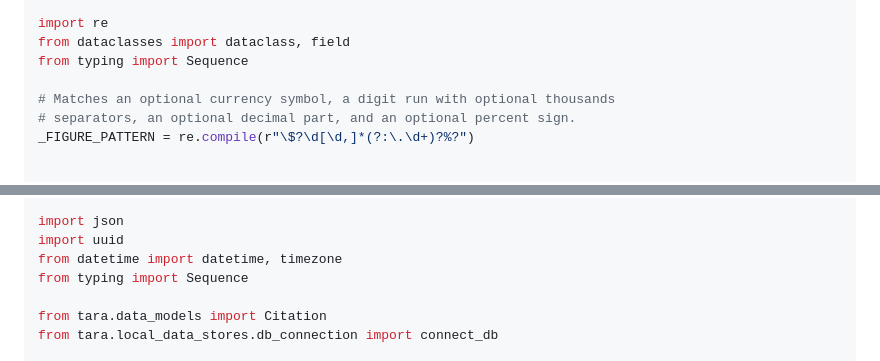
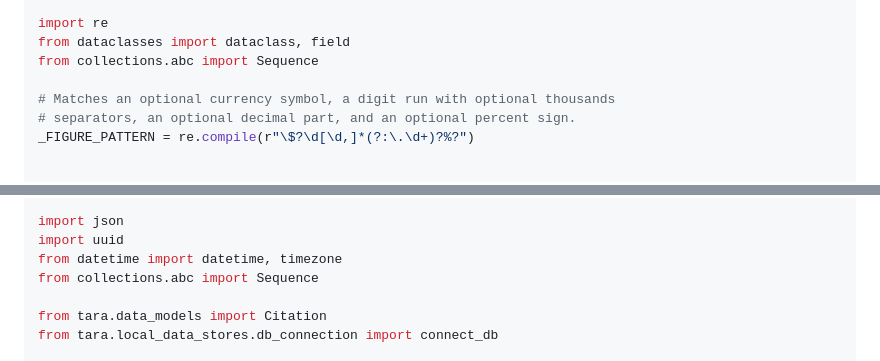
Before and after one commit to MurtazaN/TaRa_Health, a Markdown page: docs/epic1_grounded_qa/M4_grounded_answering_plan.md, 2 parts joined by grey strips. Rendered like a GitHub page.

Commit message:
docs: correct the Sequence import in the M4 plan
typing.Sequence is deprecated and ruff rule UP035 rejects it, so the
plan's code as written would have failed the mandatory lint gate in
Tasks 7 and 8.

Co-Authored-By: Claude Opus 5 (1M context) <noreply@anthropic.com>

```diff
--- a/docs/epic1_grounded_qa/M4_grounded_answering_plan.md
+++ b/docs/epic1_grounded_qa/M4_grounded_answering_plan.md
@@ -1259,7 +1259,7 @@ from __future__ import annotations
 
 import re
 from dataclasses import dataclass, field
-from typing import Sequence
+from collections.abc import Sequence
 
 # Matches an optional currency symbol, a digit run with optional thousands
 # separators, an optional decimal part, and an optional percent sign.
@@ -1446,7 +1446,7 @@ from __future__ import annotations
 import json
 import uuid
 from datetime import datetime, timezone
-from typing import Sequence
+from collections.abc import Sequence
 
 from tara.data_models import Citation
 from tara.local_data_stores.db_connection import connect_db
```
